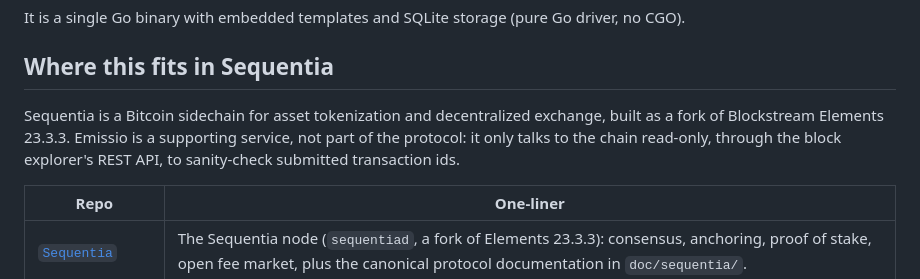
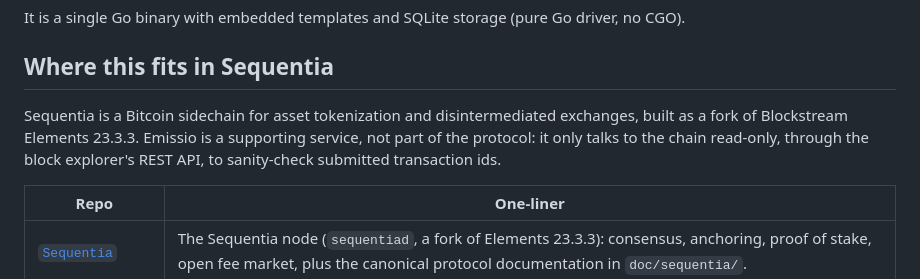
Before and after one commit to ConcatenaLabs/emissio, a Markdown page: README.md, the part around the change. Drawn GitHub-style.

Commit message:
doc: Sequentia enables disintermediated exchanges, not "decentralized exchange"
The stock sentence describing the network — "a Bitcoin sidechain for asset
tokenization and decentralized exchange" — is repeated almost verbatim across
the ecosystem, so the wording is worth getting right once and everywhere.

"Decentralized exchange" names a category of product, and reads as a claim that
Sequentia is one. It is not: it is a chain that lets other people build and run
exchanges without a middleman standing between the two sides of a trade.
"Disintermediated exchanges" says that, and says it in the plural, because the
point is that there can be many and none of them is the network.

```diff
--- a/README.md
+++ b/README.md
@@ -8,7 +8,7 @@ It is a single Go binary with embedded templates and SQLite storage (pure Go dri
 
 ## Where this fits in Sequentia
 
-Sequentia is a Bitcoin sidechain for asset tokenization and decentralized exchange, built as a fork of Blockstream Elements 23.3.3. Emissio is a supporting service, not part of the protocol: it only talks to the chain read-only, through the block explorer's REST API, to sanity-check submitted transaction ids.
+Sequentia is a Bitcoin sidechain for asset tokenization and disintermediated exchanges, built as a fork of Blockstream Elements 23.3.3. Emissio is a supporting service, not part of the protocol: it only talks to the chain read-only, through the block explorer's REST API, to sanity-check submitted transaction ids.
 
 | Repo | One-liner |
 |---|---|
```
